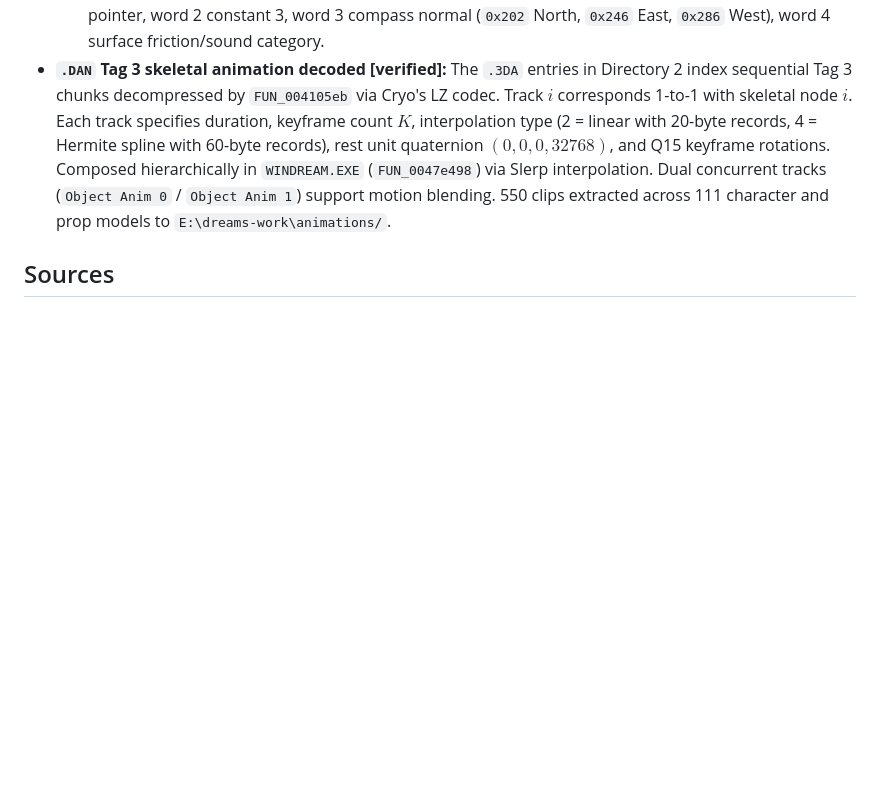
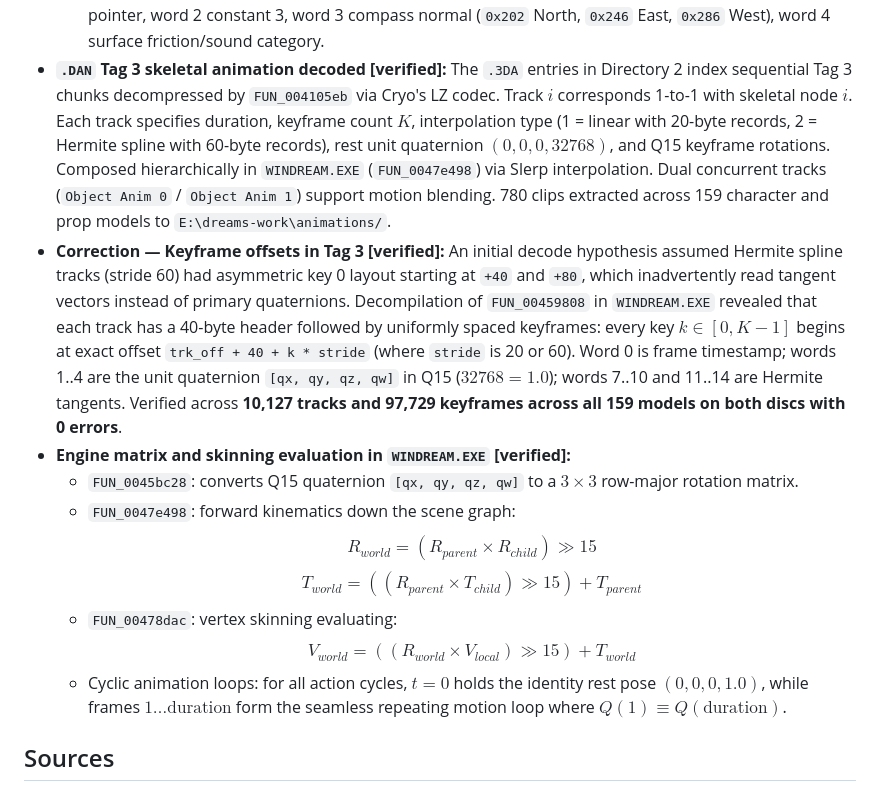
Before and after one commit to jlagedo/dreams-to-reality-re, a Markdown page: docs/research-log.md, the part around the change. Rendered like a GitHub page; blank space fills up the shorter version.

Commit message:
Fix animation keyframe offset formula and verify engine math from WINDREAM.EXE

```diff
--- a/docs/research-log.md
+++ b/docs/research-log.md
@@ -522,11 +522,29 @@ Things that make future work easier:
 - **`.DAN` Tag 3 skeletal animation decoded [verified]:**
   The `.3DA` entries in Directory 2 index sequential Tag 3 chunks decompressed by `FUN_004105eb`
   via Cryo's LZ codec. Track $i$ corresponds 1-to-1 with skeletal node $i$. Each track specifies
-  duration, keyframe count $K$, interpolation type (2 = linear with 20-byte records, 4 = Hermite
+  duration, keyframe count $K$, interpolation type (1 = linear with 20-byte records, 2 = Hermite
   spline with 60-byte records), rest unit quaternion $(0, 0, 0, 32768)$, and Q15 keyframe rotations.
   Composed hierarchically in `WINDREAM.EXE` (`FUN_0047e498`) via Slerp interpolation. Dual
-  concurrent tracks (`Object Anim 0` / `Object Anim 1`) support motion blending. 550 clips extracted
-  across 111 character and prop models to `E:\dreams-work\animations/`.
+  concurrent tracks (`Object Anim 0` / `Object Anim 1`) support motion blending. 780 clips extracted
+  across 159 character and prop models to `E:\dreams-work\animations/`.
+- **Correction — Keyframe offsets in Tag 3 [verified]:**
+  An initial decode hypothesis assumed Hermite spline tracks (stride 60) had asymmetric key 0 layout
+  starting at `+40` and `+80`, which inadvertently read tangent vectors instead of primary quaternions.
+  Decompilation of `FUN_00459808` in `WINDREAM.EXE` revealed that each track has a 40-byte header
+  followed by uniformly spaced keyframes: every key $k \in [0, K-1]$ begins at exact offset
+  `trk_off + 40 + k * stride` (where `stride` is 20 or 60). Word 0 is frame timestamp; words 1..4 are
+  the unit quaternion `[qx, qy, qz, qw]` in Q15 ($32768 = 1.0$); words 7..10 and 11..14 are Hermite
+  tangents. Verified across **10,127 tracks and 97,729 keyframes across all 159 models on both discs
+  with 0 errors**.
+- **Engine matrix and skinning evaluation in `WINDREAM.EXE` [verified]:**
+  - `FUN_0045bc28`: converts Q15 quaternion `[qx, qy, qz, qw]` to a $3 \times 3$ row-major rotation matrix.
+  - `FUN_0047e498`: forward kinematics down the scene graph:
+    $$R_{world} = (R_{parent} \times R_{child}) \gg 15$$
+    $$T_{world} = ((R_{parent} \times T_{child}) \gg 15) + T_{parent}$$
+  - `FUN_00478dac`: vertex skinning evaluating:
+    $$V_{world} = ((R_{world} \times V_{local}) \gg 15) + T_{world}$$
+  - Cyclic animation loops: for all action cycles, $t=0$ holds the identity rest pose $(0, 0, 0, 1.0)$,
+    while frames $1 \dots \text{duration}$ form the seamless repeating motion loop where $Q(1) \equiv Q(\text{duration})$.
 
 ## Sources
 
```
Also changed, not shown: docs/file-formats.md (+4 -4 lines), docs/models.md (+58 -22 lines).
